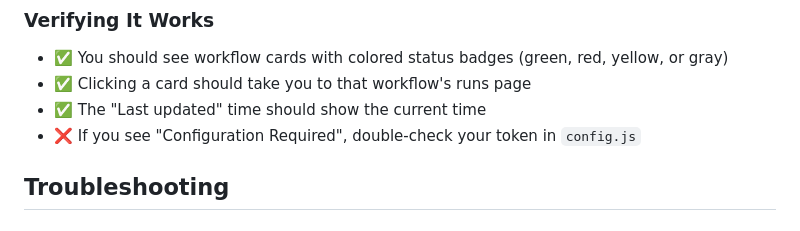
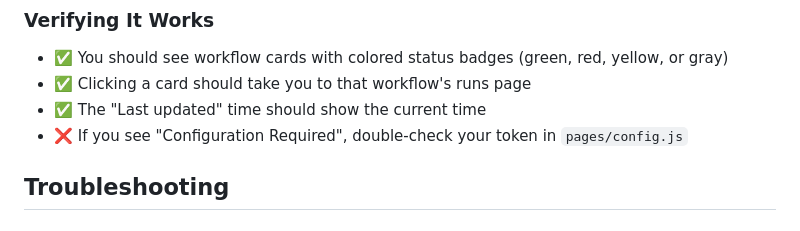
Before and after one commit to djredman99-org/pages-actions-dashboard, a Markdown page: SETUP.md, the part around the change. Drawn GitHub-style.

Commit message:
Fix remaining config.js reference in SETUP.md
Co-authored-by: djredman99 <43892709+djredman99@users.noreply.github.com>

```diff
--- a/SETUP.md
+++ b/SETUP.md
@@ -112,7 +112,7 @@ After configuration:
 - ✅ You should see workflow cards with colored status badges (green, red, yellow, or gray)
 - ✅ Clicking a card should take you to that workflow's runs page
 - ✅ The "Last updated" time should show the current time
-- ❌ If you see "Configuration Required", double-check your token in `config.js`
+- ❌ If you see "Configuration Required", double-check your token in `pages/config.js`
 
 ## Troubleshooting
 
```
